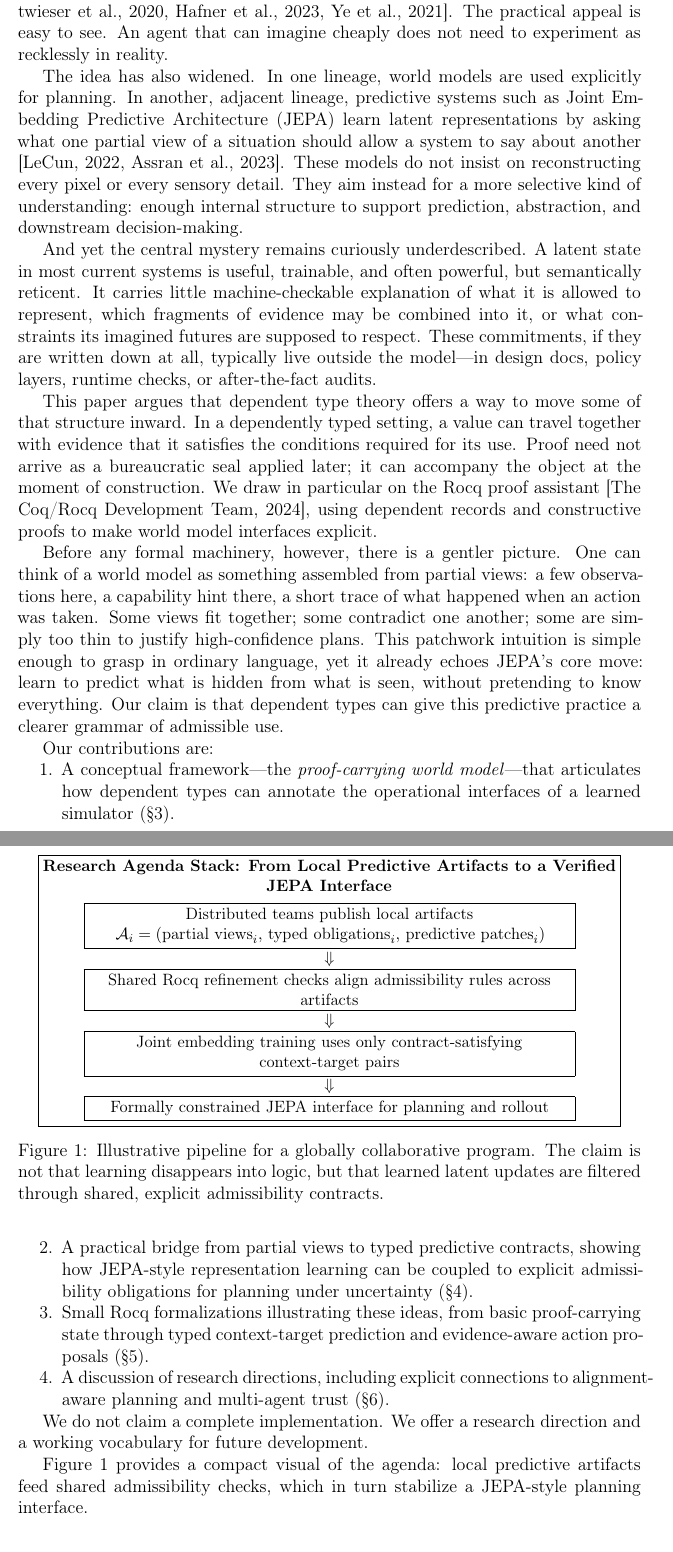
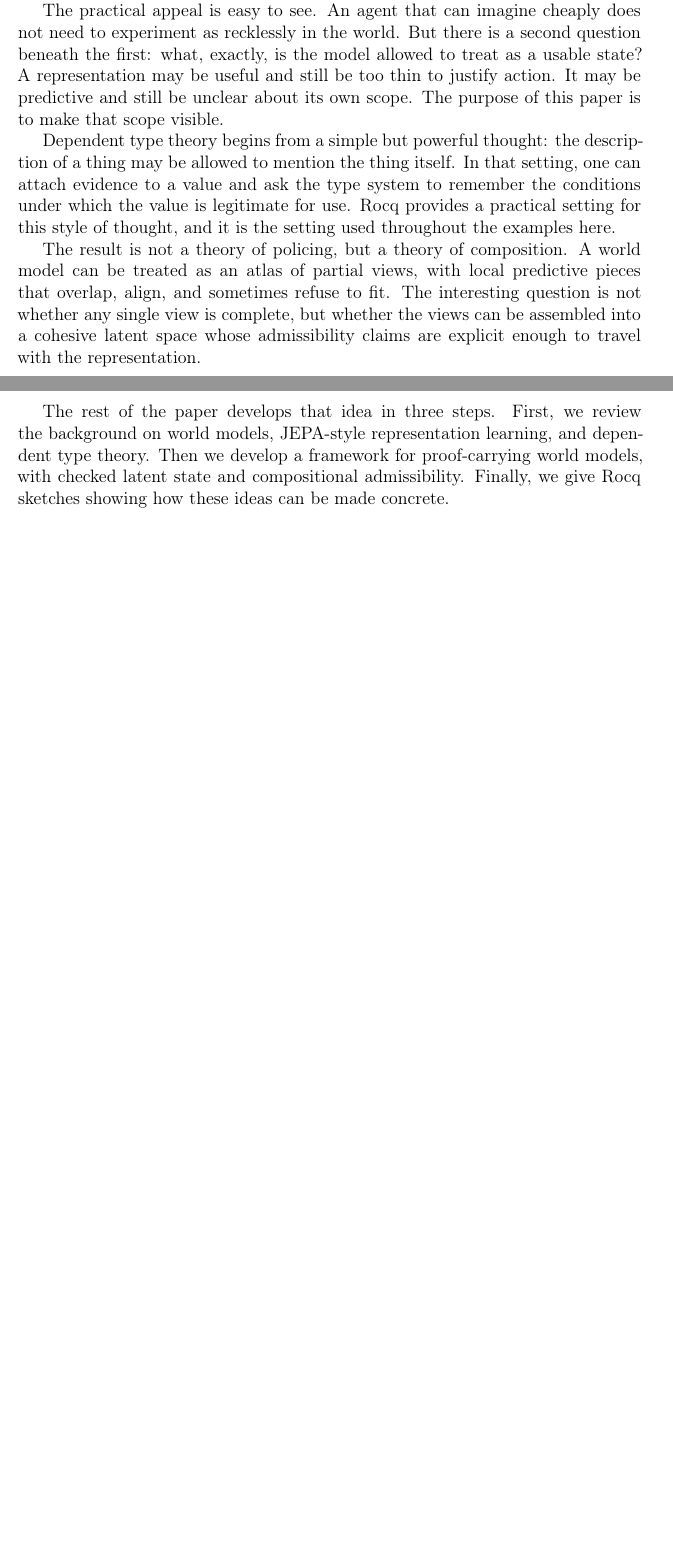
Before and after one commit to jordanrule/cv, a LaTeX paper (world_model_paper.tex): two parts of pages 2 and 3 of 15 before the commit and two parts of pages 1 and 2 of 14 after it, joined at a grey line, cut at the place of the change, the shorter picture padded with empty space. Compiled offline with pdfLaTeX.

Commit message:
Better formalization

```diff
--- a/world_model_paper.tex
+++ b/world_model_paper.tex
@@ -104,5 +77,10 @@ multi-agent systems.
+experience into latent state and uses that state to forecast what actions might
+bring about.
 
-%% ─────────────────────────────────────────────────────────────────────────────
-\section{Introduction}
-%% ─────────────────────────────────────────────────────────────────────────────
+The practical appeal is easy to see. An agent that can imagine cheaply does not
+need to experiment as recklessly in the world. But there is a second question
+beneath the first: what, exactly, is the model allowed to treat as a usable state?
+A representation may be useful and still be too thin to justify action. It may be
+predictive and still be unclear about its own scope. The purpose of this paper is
+to make that scope visible.
 
@@ -114,99 +87,22 @@ simulator that compresses experience into a latent state and uses that state to
-forecast what actions might bring about
-\citep{sutton1990dyna, ha2018world, hafner2019dream, schrittwieser2020mastering,
-hafner2023mastering, ye2021efficientzero}. The practical appeal is easy to see.
-An agent that can imagine cheaply does not need to experiment as recklessly in
-reality.
+Dependent type theory begins from a simple but powerful thought: the description
+of a thing may be allowed to mention the thing itself. In that setting, one can
+attach evidence to a value and ask the type system to remember the conditions
+under which the value is legitimate for use. Rocq provides a practical setting
+for this style of thought, and it is the setting used throughout the examples
+here.
 
-The idea has also widened. In one lineage, world models are used explicitly for
-planning. In another, adjacent lineage, predictive systems such as Joint
-Embedding Predictive Architecture (JEPA) learn latent representations by asking
-what one partial view of a situation should allow a system to say about another
-\citep{lecun2022path, assran2023ijepa}. These models do not insist on
-reconstructing every pixel or every sensory detail. They aim instead for a more
-selective kind of understanding: enough internal structure to support
-prediction, abstraction, and downstream decision-making.
+The result is not a theory of policing, but a theory of composition. A world
+model can be treated as an atlas of partial views, with local predictive pieces
+that overlap, align, and sometimes refuse to fit. The interesting question is not
+whether any single view is complete, but whether the views can be assembled into
+a cohesive latent space whose admissibility claims are explicit enough to travel
+with the representation.
 
-And yet the central mystery remains curiously underdescribed. A latent state in
-most current systems is useful, trainable, and often powerful, but semantically
-reticent. It carries little machine-checkable explanation of what it is allowed
-to represent, which fragments of evidence may be combined into it, or what
-constraints its imagined futures are supposed to respect. These commitments, if
-they are written down at all, typically live outside the model—in design docs,
-policy layers, runtime checks, or after-the-fact audits.
-
-This paper argues that dependent type theory offers a way to move some of that
-structure inward. In a dependently typed setting, a value can travel together
-with evidence that it satisfies the conditions required for its use. Proof need
-not arrive as a bureaucratic seal applied later; it can accompany the object at
-the moment of construction. We draw in particular on the Rocq proof assistant
-\citep{coq2024}, using dependent records and constructive proofs to make world
-model interfaces explicit.
-
-Before any formal machinery, however, there is a gentler picture. One can think
-of a world model as something assembled from partial views: a few observations
-here, a capability hint there, a short trace of what happened when an action was
-taken. Some views fit together; some contradict one another; some are simply too
-thin to justify high-confidence plans. This patchwork intuition is simple enough
-to grasp in ordinary language, yet it already echoes JEPA's core move: learn to
-predict what is hidden from what is seen, without pretending to know everything.
-Our claim is that dependent types can give this predictive practice a clearer
-grammar of admissible use.
-
-Our contributions are:
-\begin{enumerate}
-  \item A conceptual framework---the \emph{proof-carrying world model}---that
-    articulates how dependent types can annotate the operational interfaces of
-    a learned simulator (\S\ref{sec:framework}).
-  \item A practical bridge from partial views to typed predictive contracts,
-    showing how JEPA-style representation learning can be coupled to explicit
-    admissibility obligations for planning under uncertainty
-    (\S\ref{sec:bridge}).
-  \item Small Rocq formalizations illustrating these ideas, from basic
-    proof-carrying state through typed context-target prediction and
-    evidence-aware action proposals (\S\ref{sec:rocq}).
-  \item A discussion of research directions, including explicit connections to
-    alignment-aware planning and multi-agent trust (\S\ref{sec:discussion}).
-\end{enumerate}
-
-We do not claim a complete implementation. We offer a research direction and
-a working vocabulary for future development.
-
-Figure~\ref{fig:agenda-stack} provides a compact visual of the agenda: local
-predictive artifacts feed shared admissibility checks, which in turn stabilize
-a JEPA-style planning interface.
-
-\begin{figure}[t]
-\centering
-\fbox{%
-\begin{minipage}{0.92\linewidth}
-\centering
-\small
-\textbf{Research Agenda Stack: From Local Predictive Artifacts to a Verified JEPA Interface}\\[0.6em]
-\begin{tabular}{c}
-\fbox{\parbox{0.84\linewidth}{\centering
-Distributed teams publish local artifacts\\
-$\mathcal{A}_i = (\text{partial views}_i,\, \text{typed obligations}_i,\, \text{predictive patches}_i)$
-}} \\
-$\Downarrow$ \\
-\fbox{\parbox{0.84\linewidth}{\centering
-Shared Rocq refinement checks align admissibility rules across artifacts
-}} \\
-$\Downarrow$ \\
-\fbox{\parbox{0.84\linewidth}{\centering
-Joint embedding training uses only contract-satisfying context-target pairs
-}} \\
-$\Downarrow$ \\
-\fbox{\parbox{0.84\linewidth}{\centering
-Formally constrained JEPA interface for planning and rollout
-}}
-\end{tabular}
-\end{minipage}%
-}
-\caption{Illustrative pipeline for a globally collaborative program. The claim is
-not that learning disappears into logic, but that learned latent updates are
-filtered through shared, explicit admissibility contracts.}
-\label{fig:agenda-stack}
-\end{figure}
+The rest of the paper develops that idea in three steps. First, we review the
+background on world models, JEPA-style representation learning, and dependent
+type theory. Then we develop a framework for proof-carrying world models, with
+checked latent state and compositional admissibility. Finally, we give Rocq
+sketches showing how these ideas can be made concrete.
 
 %% ─────────────────────────────────────────────────────────────────────────────
 \section{Background}
```
Also changed, not shown: world_model_paper.tex (58 more changed lines).
